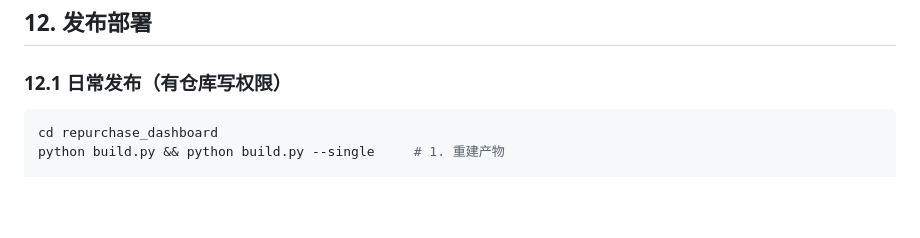
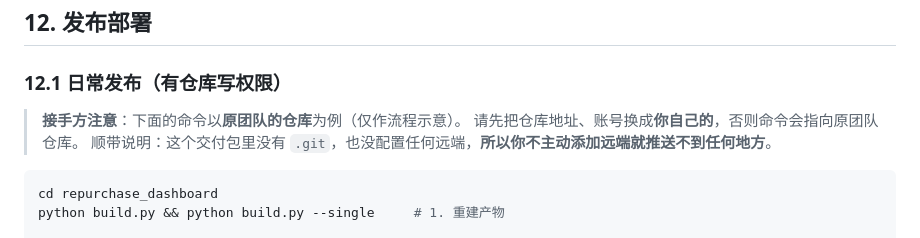
Before and after one commit to Lynx-Fanlv/reperchace_dashboard, a Markdown page: DELIVERY.md, the part around the change. Rendered like a GitHub page; blank space fills up the shorter version.

Commit message:
DELIVERY.md 12.1 增补接手方提示：发布命令中的仓库地址需替换为自己的；并说明交付包无 .git、不配置远端则推不到任何地方

````diff
--- a/DELIVERY.md
+++ b/DELIVERY.md
@@ -548,6 +548,10 @@ for f in tests/_test_*.js; do node "$f" || echo "FAIL $f"; done
 
 ### 12.1 日常发布（有仓库写权限）
 
+> **接手方注意**：下面的命令以**原团队的仓库**为例（仅作流程示意）。
+> 请先把仓库地址、账号换成**你自己的**，否则命令会指向原团队仓库。
+> 顺带说明：这个交付包里没有 `.git`，也没配置任何远端，**所以你不主动添加远端就推送不到任何地方**。
+
 ```bash
 cd repurchase_dashboard
 python build.py && python build.py --single     # 1. 重建产物
````
